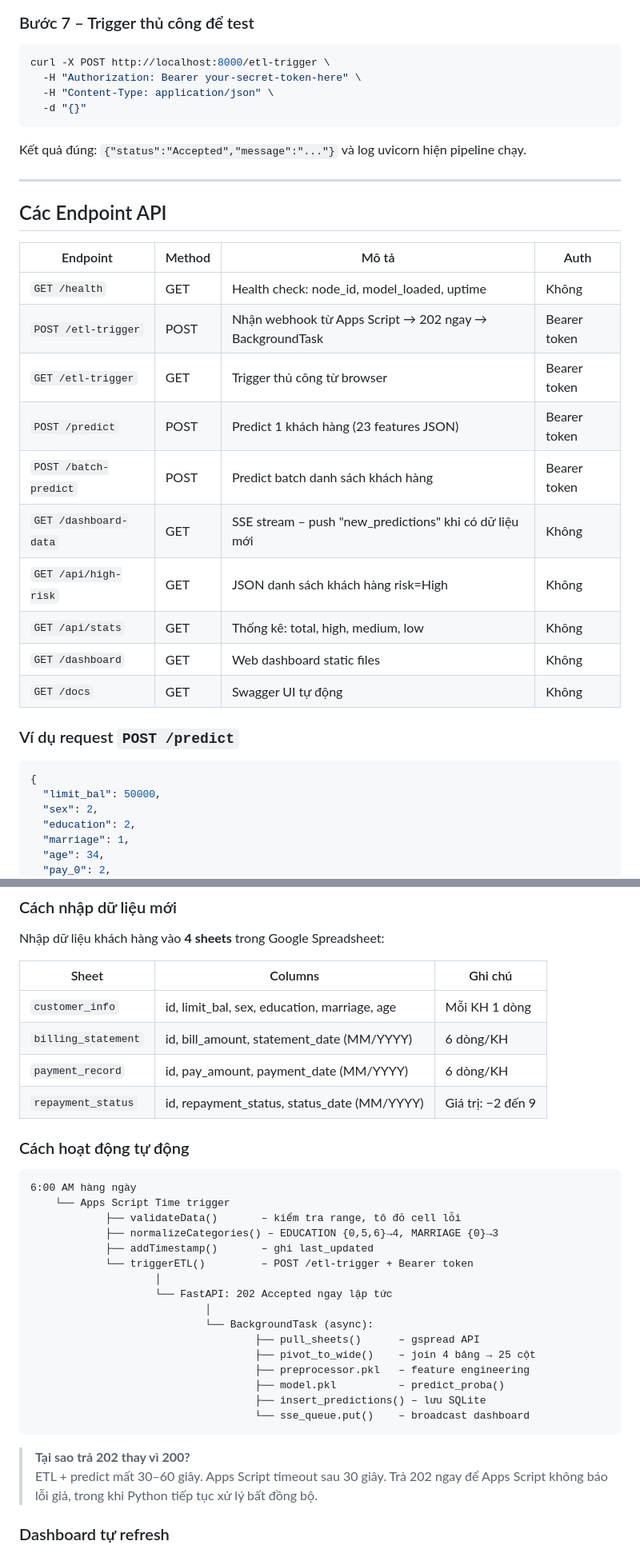
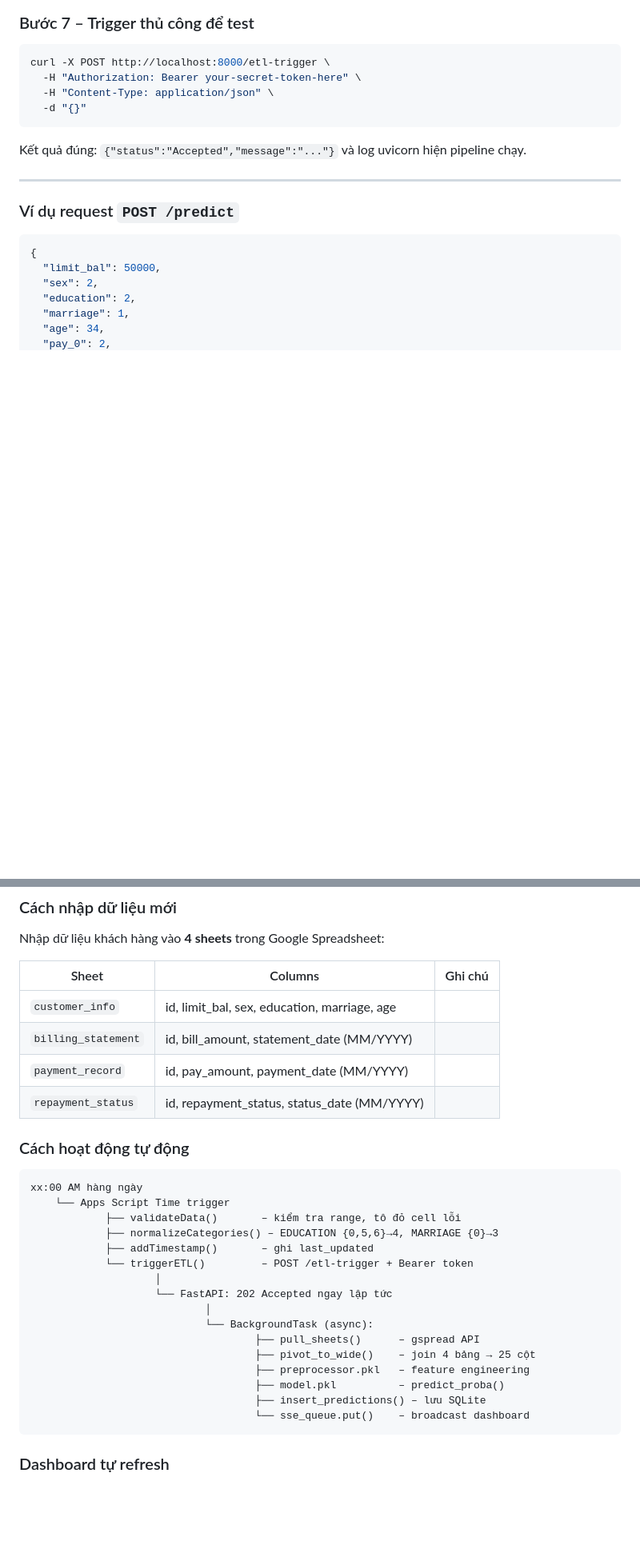
Before and after one commit to Audrey-VD/NHOM4-CREDIT-RISK-PREDICTION, a Markdown page: README.md, 2 parts joined by grey strips. Shown at 80% size. Rendered like a GitHub page; blank space fills up the shorter version.

````diff
--- a/README.md
+++ b/README.md
@@ -198,21 +189,6 @@ curl -X POST http://localhost:8000/etl-trigger \
 Kết quả đúng: `{"status":"Accepted","message":"..."}` và log uvicorn hiện pipeline chạy.
 
 ---
-
-## Các Endpoint API
-
-| Endpoint | Method | Mô tả | Auth |
-|---|---|---|---|
-| `GET /health` | GET | Health check: node_id, model_loaded, uptime | Không |
-| `POST /etl-trigger` | POST | Nhận webhook từ Apps Script → 202 ngay → BackgroundTask | Bearer token |
-| `GET /etl-trigger` | GET | Trigger thủ công từ browser | Bearer token |
-| `POST /predict` | POST | Predict 1 khách hàng (23 features JSON) | Bearer token |
-| `POST /batch-predict` | POST | Predict batch danh sách khách hàng | Bearer token |
-| `GET /dashboard-data` | GET | SSE stream – push "new_predictions" khi có dữ liệu mới | Không |
-| `GET /api/high-risk` | GET | JSON danh sách khách hàng risk=High | Không |
-| `GET /api/stats` | GET | Thống kê: total, high, medium, low | Không |
-| `GET /dashboard` | GET | Web dashboard static files | Không |
-| `GET /docs` | GET | Swagger UI tự động | Không |
 
 ### Ví dụ request `POST /predict`
 
@@ -336,15 +241,15 @@ Nhập dữ liệu khách hàng vào **4 sheets** trong Google Spreadsheet:
 
 | Sheet | Columns | Ghi chú |
 |---|---|---|
-| `customer_info` | id, limit_bal, sex, education, marriage, age | Mỗi KH 1 dòng |
-| `billing_statement` | id, bill_amount, statement_date (MM/YYYY) | 6 dòng/KH |
-| `payment_record` | id, pay_amount, payment_date (MM/YYYY) | 6 dòng/KH |
-| `repayment_status` | id, repayment_status, status_date (MM/YYYY) | Giá trị: −2 đến 9 |
+| `customer_info` | id, limit_bal, sex, education, marriage, age |
+| `billing_statement` | id, bill_amount, statement_date (MM/YYYY) |
+| `payment_record` | id, pay_amount, payment_date (MM/YYYY) |
+| `repayment_status` | id, repayment_status, status_date (MM/YYYY) |
 
 ### Cách hoạt động tự động
 
 ```
-6:00 AM hàng ngày
+xx:00 AM hàng ngày
     └── Apps Script Time trigger
             ├── validateData()       – kiểm tra range, tô đỏ cell lỗi
             ├── normalizeCategories() – EDUCATION {0,5,6}→4, MARRIAGE {0}→3
@@ -361,10 +266,6 @@ Nhập dữ liệu khách hàng vào **4 sheets** trong Google Spreadsheet:
                                     ├── insert_predictions() – lưu SQLite
                                     └── sse_queue.put()    – broadcast dashboard
 ```
-
-> **Tại sao trả 202 thay vì 200?**
-> ETL + predict mất 30–60 giây. Apps Script timeout sau 30 giây. Trả 202 ngay để Apps Script không báo lỗi giả, trong khi Python tiếp tục xử lý bất đồng bộ.
-
 ### Dashboard tự refresh
 
 Khi `sse_queue` nhận tín hiệu `new_predictions`, tất cả browser đang mở dashboard tự động fetch lại `/api/high-risk` và `/api/stats` mà không cần reload trang – thông qua cơ chế **Server-Sent Events (SSE)**.
````
Also changed, not shown: other parts of README.md (+3 -83 lines).
